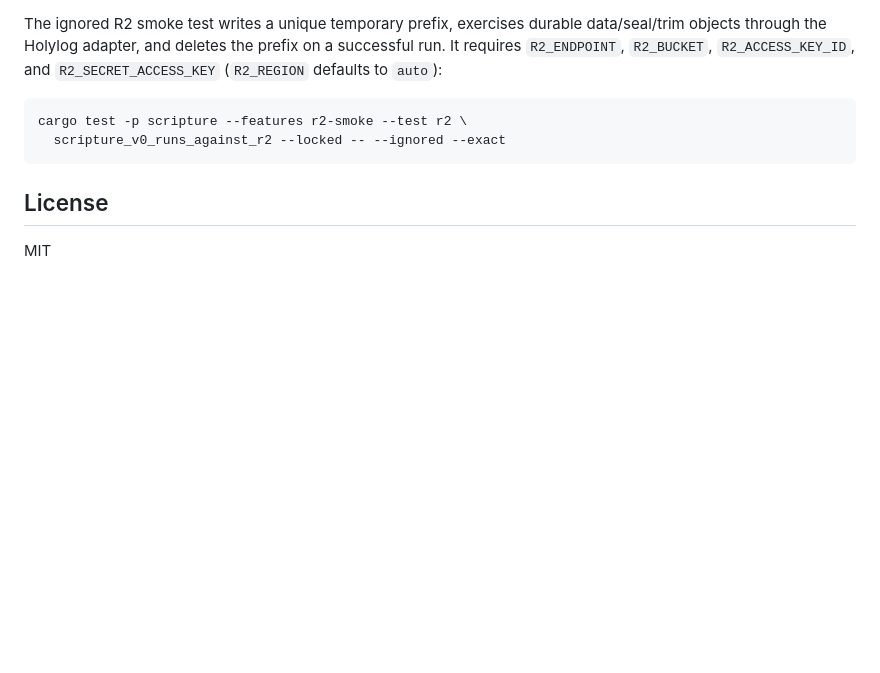
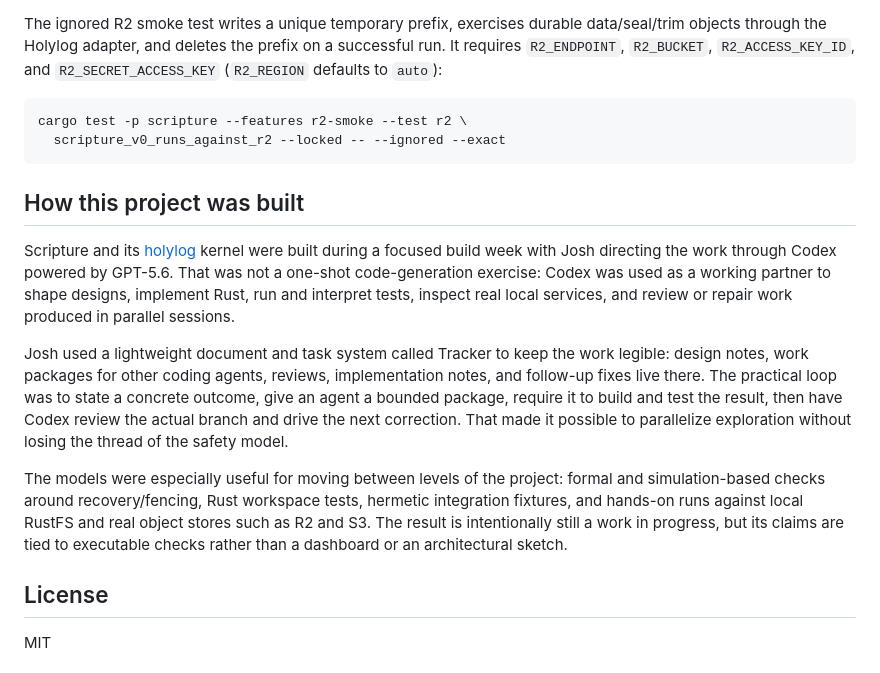
Before and after one commit to chicagobuss/scripture, a Markdown page: README.md, the part around the change. Drawn GitHub-style; blank space fills up the shorter version.

Commit message:
Document project build process and tools in README
Added a section explaining the project's development process and tools used.

````diff
--- a/README.md
+++ b/README.md
@@ -136,6 +136,29 @@ cargo test -p scripture --features r2-smoke --test r2 \
   scripture_v0_runs_against_r2 --locked -- --ignored --exact
 ```
 
+## How this project was built
+
+Scripture and its [holylog](../holylog) kernel were built during a focused
+build week with Josh directing the work through Codex powered by GPT-5.6. That
+was not a one-shot code-generation exercise: Codex was used as a working
+partner to shape designs, implement Rust, run and interpret tests, inspect
+real local services, and review or repair work produced in parallel sessions.
+
+Josh used a lightweight document and task system called Tracker to keep the
+work legible: design notes, work packages for other coding agents, reviews,
+implementation notes, and follow-up fixes live there. The practical loop was
+to state a concrete outcome, give an agent a bounded package, require it to
+build and test the result, then have Codex review the actual branch and drive
+the next correction. That made it possible to parallelize exploration without
+losing the thread of the safety model.
+
+The models were especially useful for moving between levels of the project:
+formal and simulation-based checks around recovery/fencing, Rust workspace
+tests, hermetic integration fixtures, and hands-on runs against local RustFS
+and real object stores such as R2 and S3. The result is intentionally still a
+work in progress, but its claims are tied to executable checks rather than a
+dashboard or an architectural sketch.
+
 ## License
 
 MIT
````
